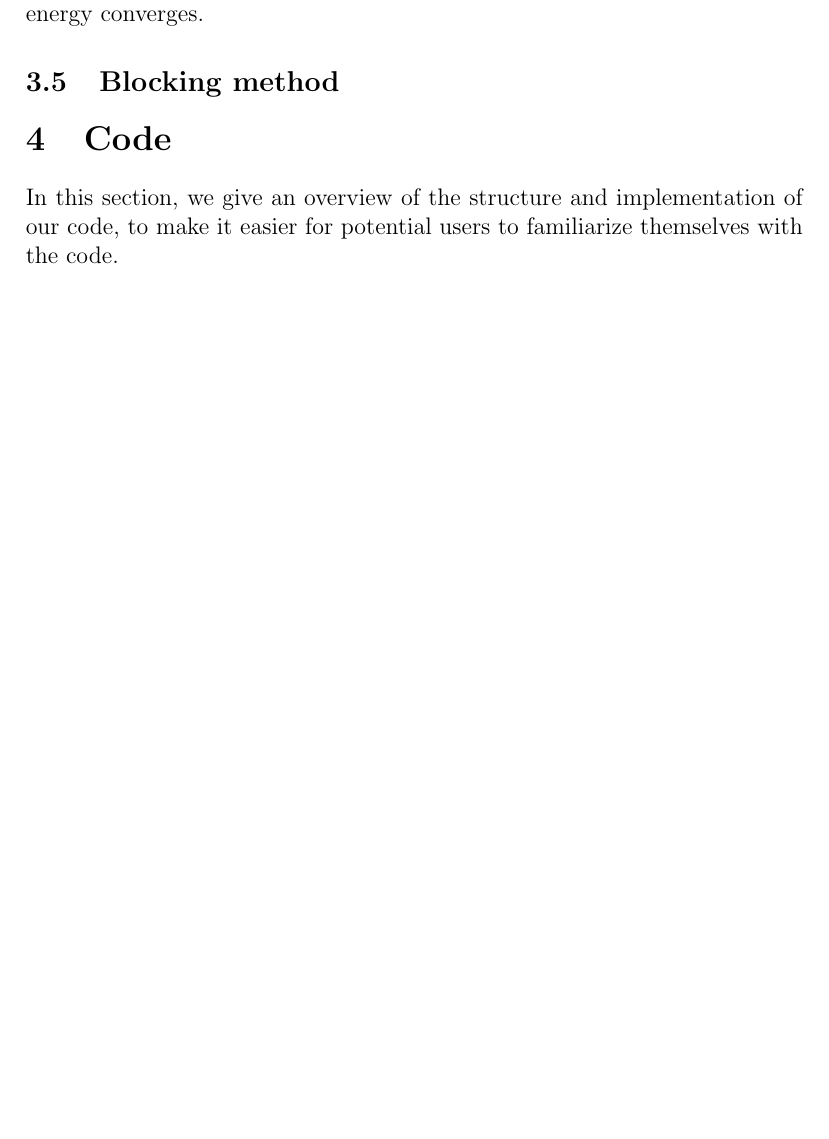
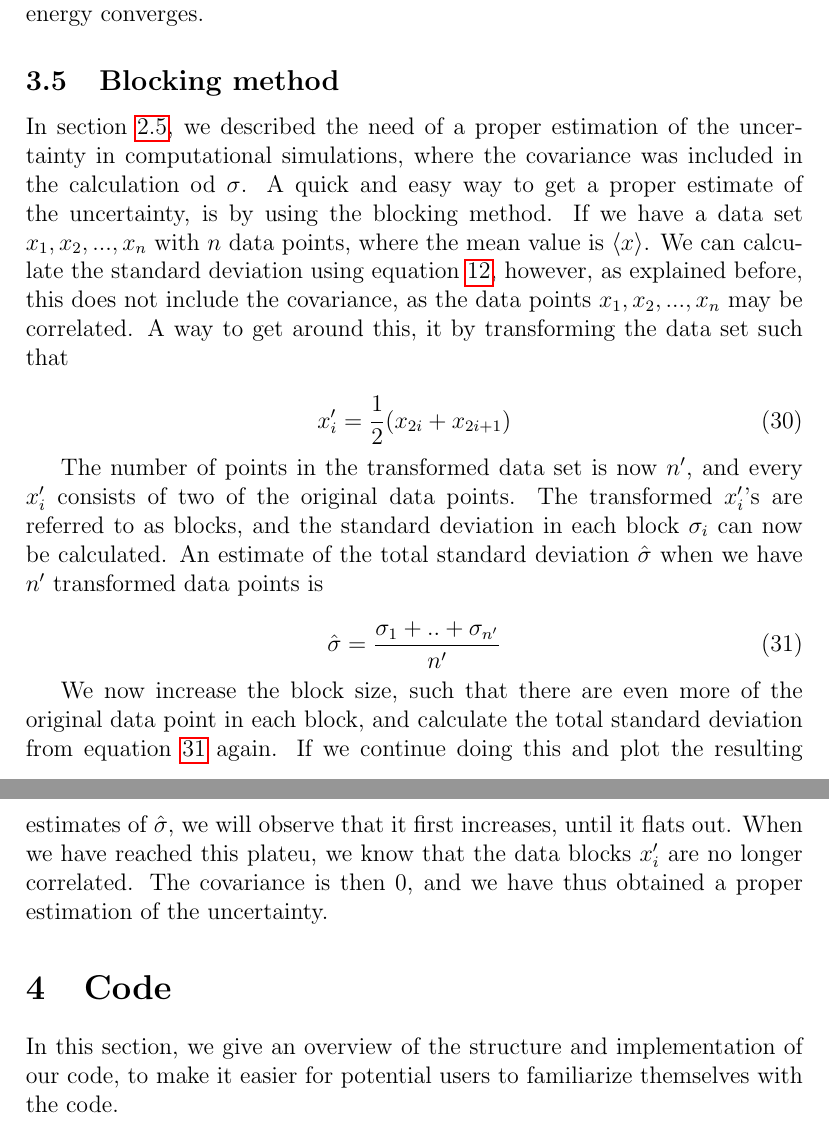
Before and after one commit to evenmn/FYS4411, a LaTeX paper (Project 2/Project2.tex): part of page 15 of 23 before the commit and two parts of pages 15 and 16 of 24 after it, the two joined at a grey line, cut so that both start at the same text, the shorter picture padded with empty space. Compiled offline with pdfLaTeX.

Commit message:
Added blocking description

```diff
--- a/Project 2/Project2.tex
+++ b/Project 2/Project2.tex
@@ -355,6 +354,20 @@ d\boldsymbol{b}=\frac{1}{\Psi}\frac{\partial\Psi}{\partial\boldsymbol{b}}=
 A problem with the standard stochastic gradient descent method is that it will either converge fast, but the precision is poor, or the precision is good, but it converges slowly. To avoid this problem, we want a large learning rate when the energy is far from converging and a small learning rate when the energy converges.
 
 \subsection{Blocking method} \label{sec:Blocking}
+In section \ref{sec:error_estimation}, we described the need of a proper estimation of the uncertainty in computational simulations, where the covariance was included in the calculation od $\sigma$. A quick and easy way to get a proper estimate of the uncertainty, is by using the blocking method. If we have a data set ${x_1, x_2, ..., x_n }$ with $n$ data points, where the mean value is $\langle x \rangle$. We can calculate the standard deviation using equation \ref{eq:standard_dev}, however, as explained before, this does not include the covariance, as the data points ${x_1, x_2, ..., x_n }$  may be correlated.  A way to get around this, it by transforming the data set such that
+
+\begin{equation}
+x'_i = \frac{1}{2}(x_{2i} + x_{2i+1})
+\end{equation}
+
+The number of points in the transformed data set is now $n'$, and every $x'_i$ consists of two of the original data points. The transformed $x'_i$'s are referred to as blocks, and the standard deviation in each block $\sigma_i$ can now be calculated. An estimate of the total standard deviation $\hat{\sigma}$ when we have $n'$ transformed data points is
+
+\begin{equation}
+	\label{eq:total_std_dev}
+	\hat{\sigma} = \frac{\sigma_1 + .. + \sigma_{n'}}{n'}
+\end{equation}
+
+We now increase the block size, such that there are even more of the original data point in each block, and calculate the total standard deviation from equation \ref{eq:total_std_dev} again. If we continue doing this and plot the resulting estimates of $\hat{\sigma}$, we will observe that it first increases, until it flats out. When we have reached this plateu, we know that the data blocks $x'_i$ are no longer correlated. The covariance is then 0, and we have thus obtained a proper estimation of the uncertainty.
 
 \section{Code}
 In this section, we give an overview of the structure and implementation of our code, to make it easier for potential users to familiarize themselves with the code.
```
Also changed, not shown: Project 2/Project2.pdf, Project 2/Project2.tex (15 more changed lines).
